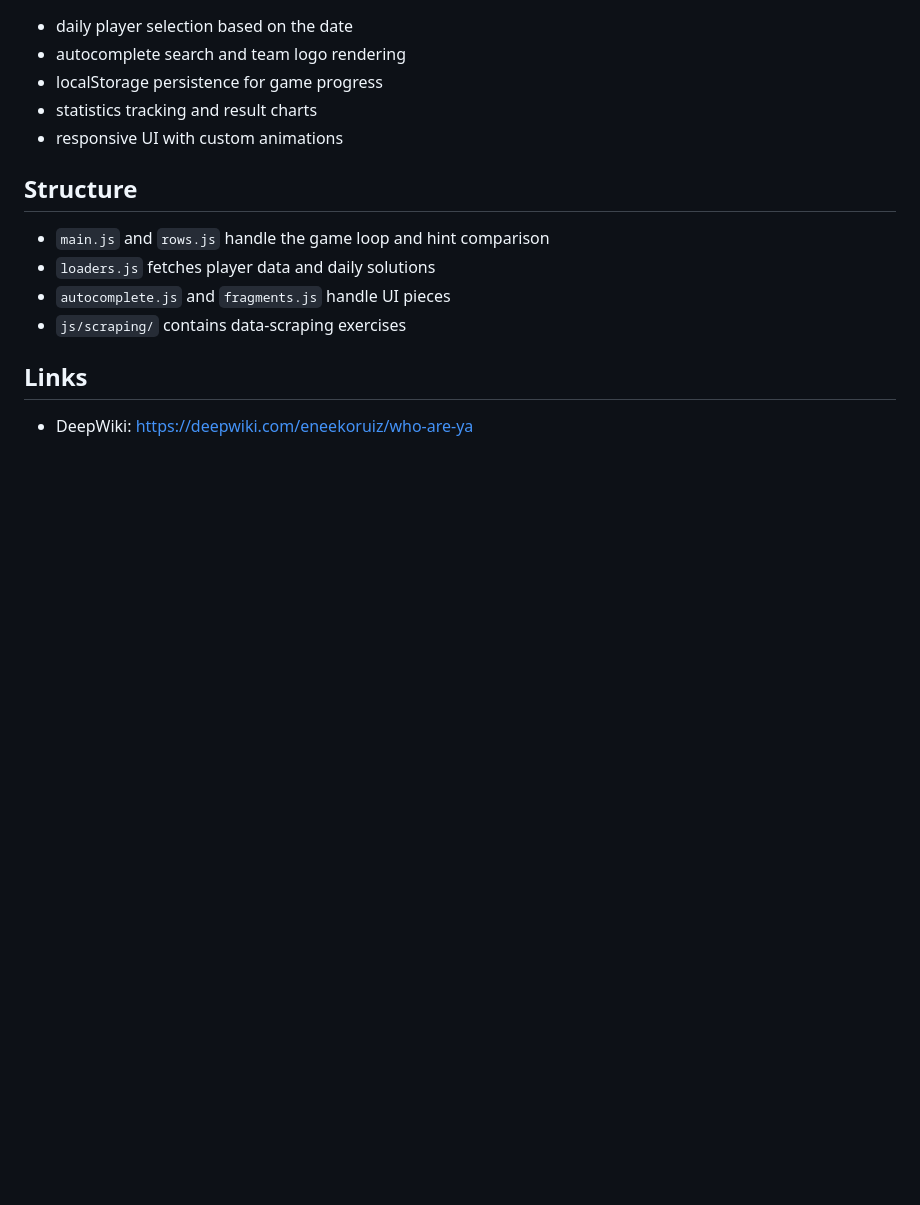
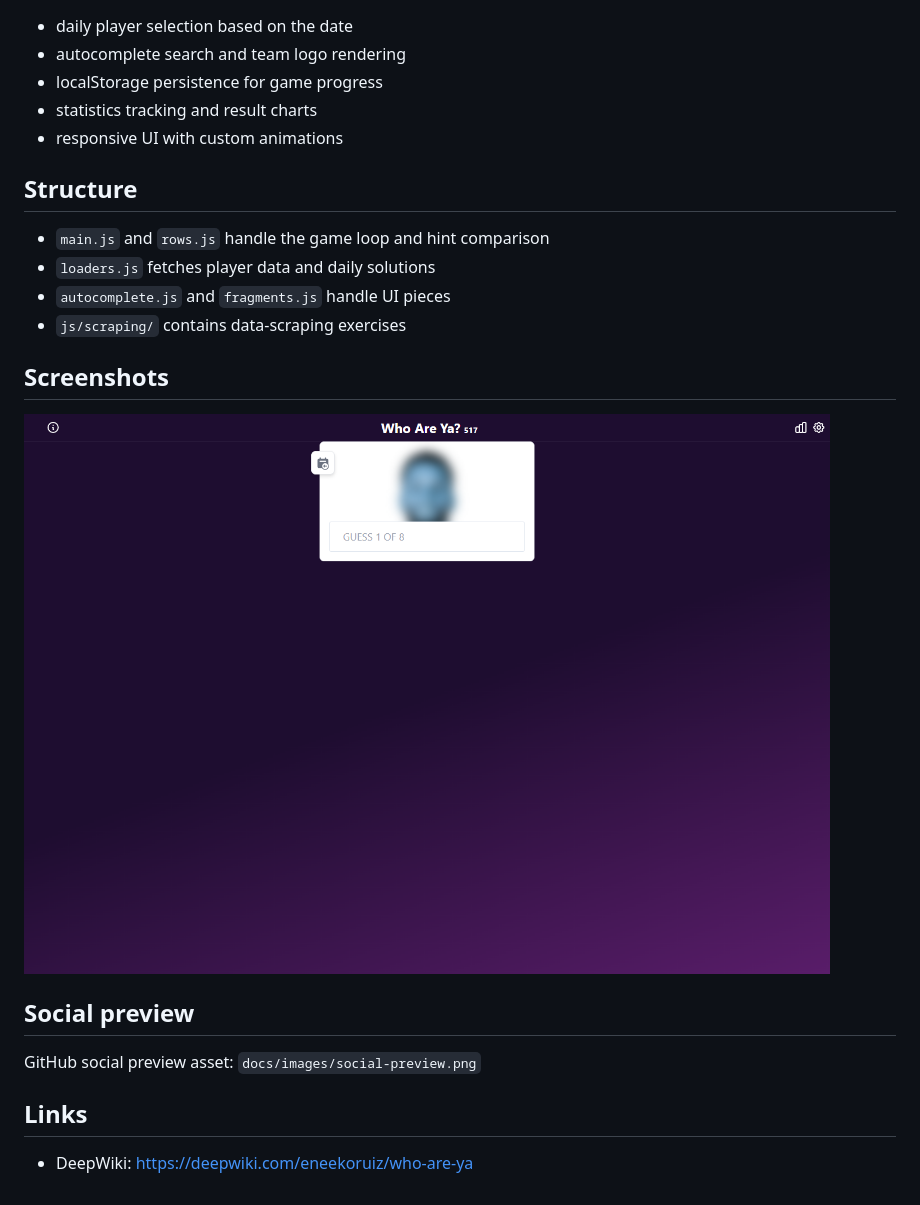
Before and after one commit to eneekoruiz/who-are-ya, a Markdown page: README.md, the part around the change. GitHub-like rendering; pictures changed too: docs/images/home.png (added); blank space fills up the shorter version.

Commit message:
Add screenshots and social preview

```diff
--- a/README.md
+++ b/README.md
@@ -17,6 +17,14 @@ A front-end football guessing game built with vanilla JavaScript and Tailwind CS
 - `autocomplete.js` and `fragments.js` handle UI pieces
 - `js/scraping/` contains data-scraping exercises
 
+## Screenshots
+
+![Game screen](docs/images/home.png)
+
+## Social preview
+
+GitHub social preview asset: `docs/images/social-preview.png`
+
 ## Links
 
 - DeepWiki: https://deepwiki.com/eneekoruiz/who-are-ya
```
Also changed, not shown: docs/images/social-preview.png (added).
